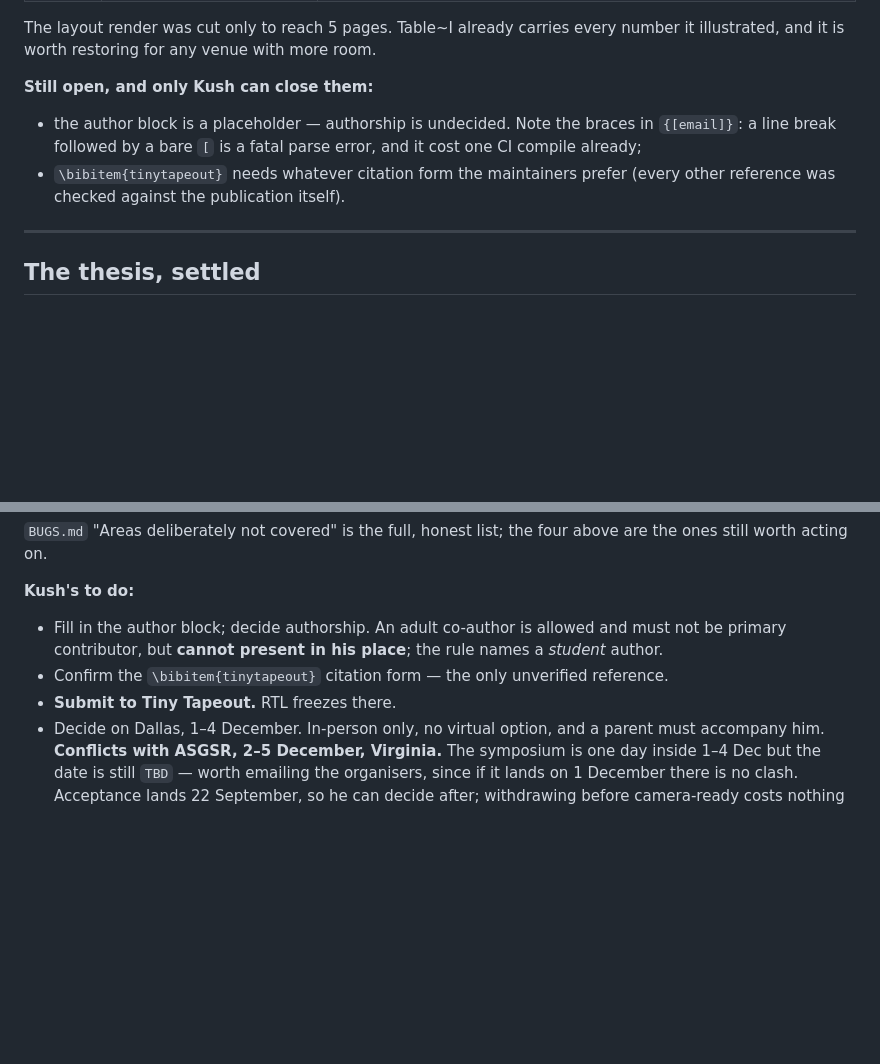
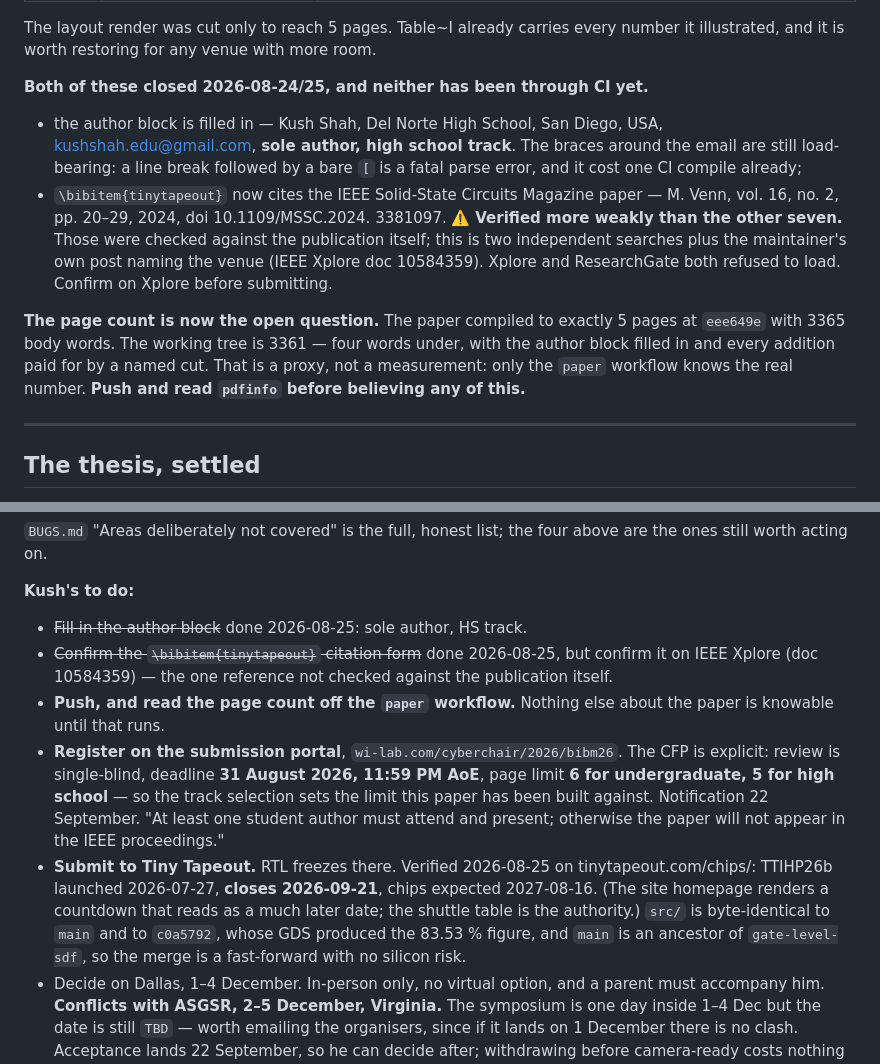
Before and after one commit to kush1434/proof, a Markdown page: HANDOFF.md, 2 parts joined by grey strips. Rendered like a GitHub page; blank space fills up the shorter version.

```diff
--- a/HANDOFF.md
+++ b/HANDOFF.md
@@ -103,13 +103,24 @@ transcribed:
 The layout render was cut only to reach 5 pages. Table~I already carries every
 number it illustrated, and it is worth restoring for any venue with more room.
 
-**Still open, and only Kush can close them:**
+**Both of these closed 2026-08-24/25, and neither has been through CI yet.**
 
-- the author block is a placeholder — authorship is undecided. Note the braces
-  in `{[email]}`: a line break followed by a bare `[` is a fatal parse error,
-  and it cost one CI compile already;
-- `\bibitem{tinytapeout}` needs whatever citation form the maintainers prefer
-  (every other reference was checked against the publication itself).
+- the author block is filled in — Kush Shah, Del Norte High School, San Diego,
+  USA, kushshah.edu@gmail.com, **sole author, high school track**. The braces
+  around the email are still load-bearing: a line break followed by a bare `[`
+  is a fatal parse error, and it cost one CI compile already;
+- `\bibitem{tinytapeout}` now cites the IEEE Solid-State Circuits Magazine
+  paper — M. Venn, vol. 16, no. 2, pp. 20–29, 2024, doi 10.1109/MSSC.2024.
+  3381097. ⚠️ **Verified more weakly than the other seven.** Those were checked
+  against the publication itself; this is two independent searches plus the
+  maintainer's own post naming the venue (IEEE Xplore doc 10584359). Xplore
+  and ResearchGate both refused to load. Confirm on Xplore before submitting.
+
+**The page count is now the open question.** The paper compiled to exactly 5
+pages at `eee649e` with 3365 body words. The working tree is 3361 — four words
+under, with the author block filled in and every addition paid for by a named
+cut. That is a proxy, not a measurement: only the `paper` workflow knows the
+real number. **Push and read `pdfinfo` before believing any of this.**
 
 ---
 
@@ -319,12 +330,25 @@ above are the ones still worth acting on.
 
 **Kush's to do:**
 
-- Fill in the author block; decide authorship. An adult co-author is allowed and
-  must not be primary contributor, but **cannot present in his place**; the rule
-  names a *student* author.
-- Confirm the `\bibitem{tinytapeout}` citation form — the only unverified
-  reference.
-- **Submit to Tiny Tapeout.** RTL freezes there.
+- ~~Fill in the author block~~ done 2026-08-25: sole author, HS track.
+- ~~Confirm the `\bibitem{tinytapeout}` citation form~~ done 2026-08-25, but
+  confirm it on IEEE Xplore (doc 10584359) — the one reference not checked
+  against the publication itself.
+- **Push, and read the page count off the `paper` workflow.** Nothing else about
+  the paper is knowable until that runs.
+- **Register on the submission portal**, `wi-lab.com/cyberchair/2026/bibm26`.
+  The CFP is explicit: review is single-blind, deadline **31 August 2026,
+  11:59 PM AoE**, page limit **6 for undergraduate, 5 for high school** — so the
+  track selection sets the limit this paper has been built against. Notification
+  22 September. "At least one student author must attend and present; otherwise
+  the paper will not appear in the IEEE proceedings."
+- **Submit to Tiny Tapeout.** RTL freezes there. Verified 2026-08-25 on
+  tinytapeout.com/chips/: TTIHP26b launched 2026-07-27, **closes 2026-09-21**,
+  chips expected 2027-08-16. (The site homepage renders a countdown that reads
+  as a much later date; the shuttle table is the authority.) `src/` is
+  byte-identical to `main` and to `c0a5792`, whose GDS produced the 83.53 %
+  figure, and `main` is an ancestor of `gate-level-sdf`, so the merge is a
+  fast-forward with no silicon risk.
 - Decide on Dallas, 1–4 December. In-person only, no virtual option, and a
   parent must accompany him. **Conflicts with ASGSR, 2–5 December, Virginia.**
   The symposium is one day inside 1–4 Dec but the date is still `TBD` — worth
```
Also changed, not shown: RESULTS.md (+26 -8 lines).
